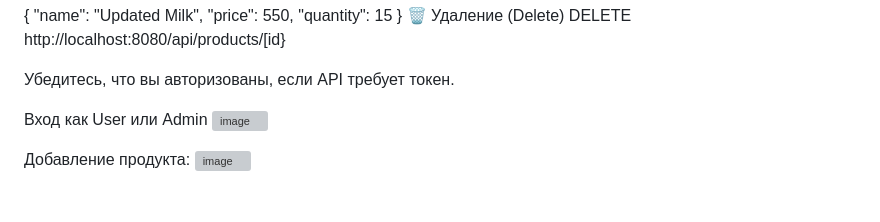
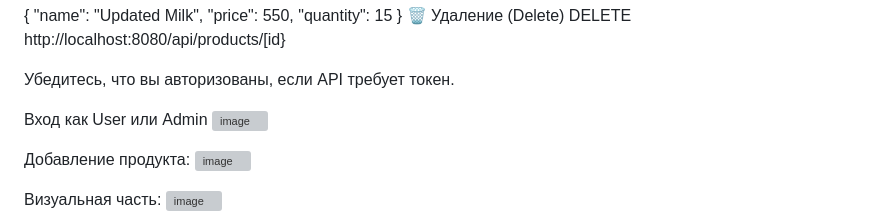
Before and after one commit to Dan5365/Magnesium, a Markdown page: Readme.md, the part around one of its changes. Drawn GitHub-style; blank space fills up the shorter version; grey boxes are pictures that could not be loaded.

Commit message:
Update and rename readme.md to Readme.md
adding titles,screenshots and finish

```diff
--- a/readme.md
+++ b/Readme.md
@@ -125,5 +125,6 @@ DELETE http://localhost:8080/api/products/[id}
 Добавление продукта:
 ![image](https://github.com/user-attachments/assets/a16475cd-3d92-4b69-8ff1-afe23f39425c)
 
+Визуальная часть:
 ![image](https://github.com/user-attachments/assets/dcdea2c4-2aef-492a-9f7e-ec03839fa078)
 
```
Also changed, not shown: other parts of Readme.md (+4 -0 lines).
